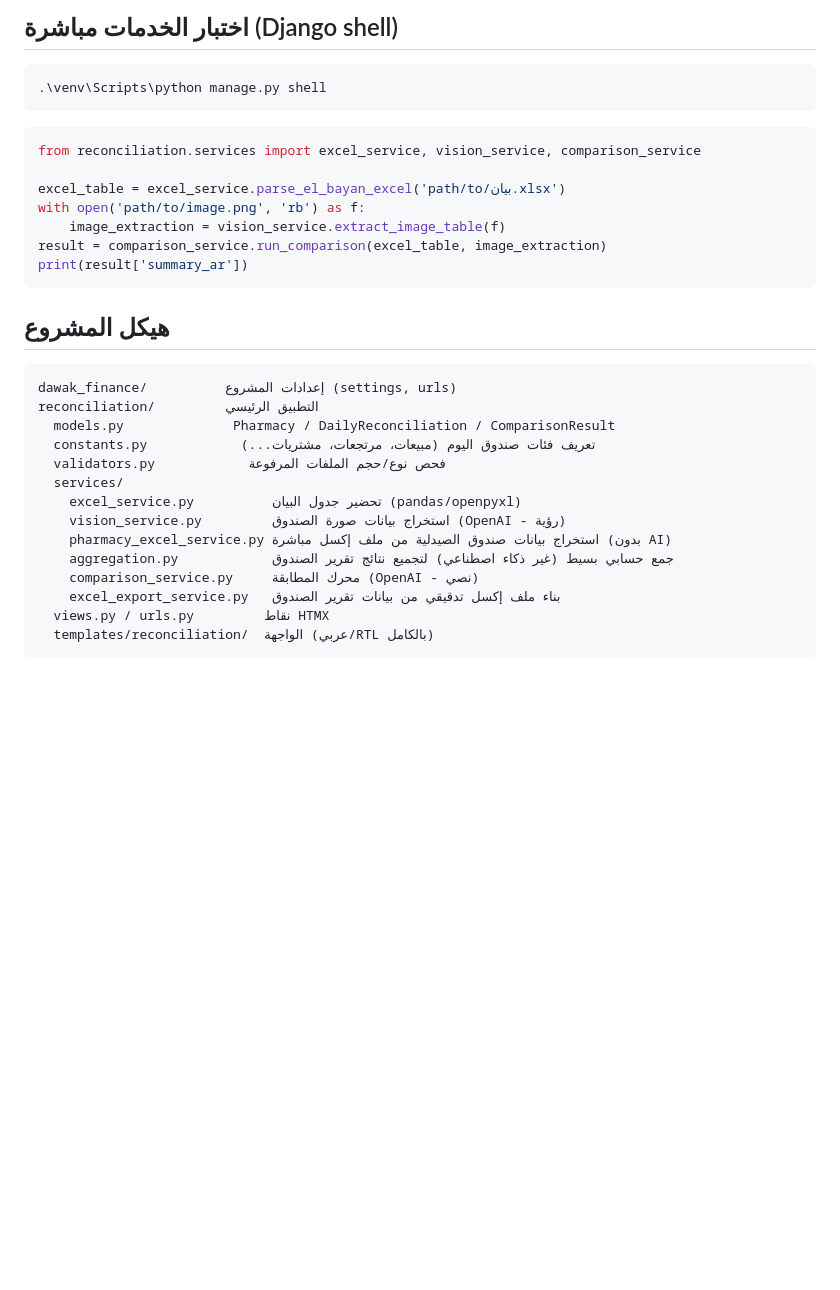
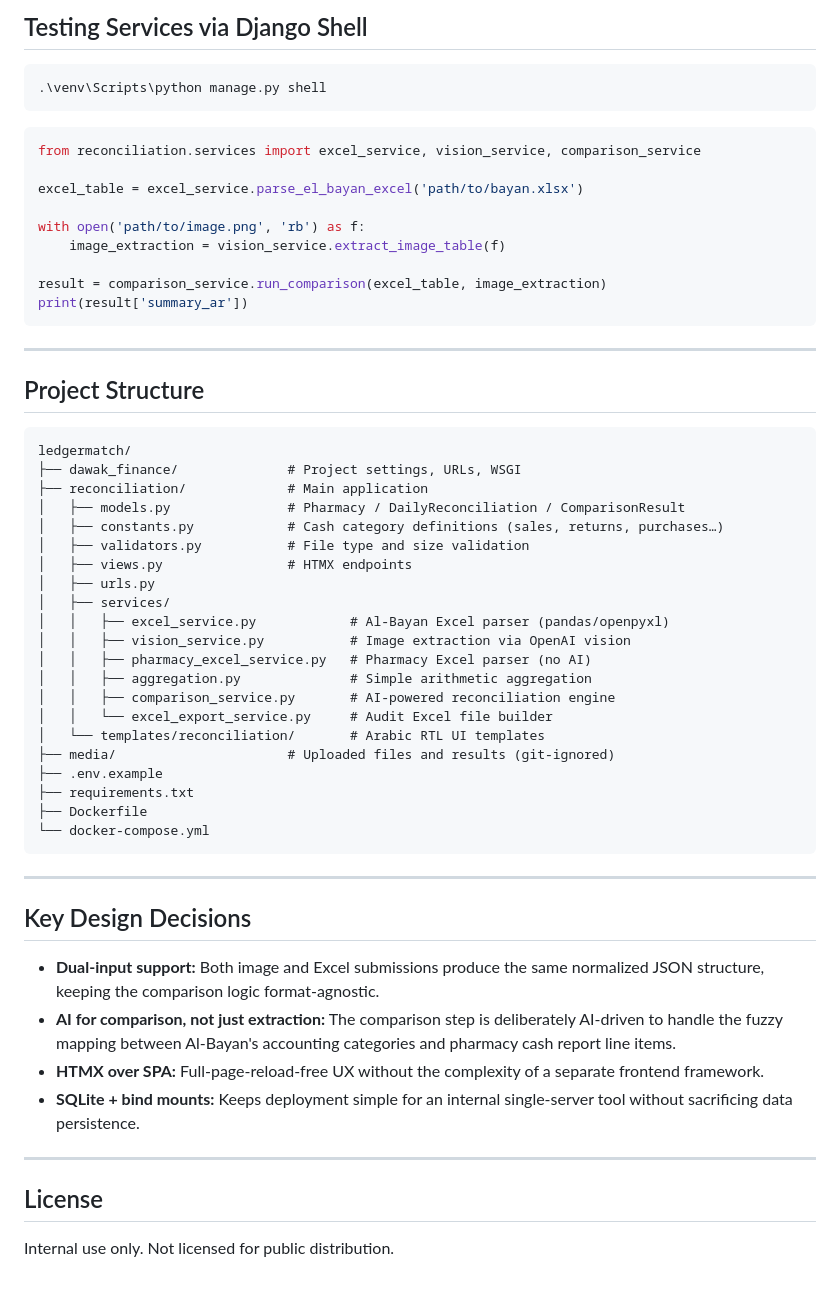
Before and after one commit to EngMajdDeeb/LedgerMatch, a Markdown page: README.md, the part around one of its changes. Drawn GitHub-style; blank space fills up the shorter version.

````diff
--- a/README.md
+++ b/README.md
@@ -92,5 +133,5 @@ cloudflared tunnel --url http://localhost:8000
 
-## اختبار الخدمات مباشرة (Django shell)
+## Testing Services via Django Shell
 
 ```powershell
 .\venv\Scripts\python manage.py shell
@@ -99,28 +140,54 @@ cloudflared tunnel --url http://localhost:8000
 ```python
 from reconciliation.services import excel_service, vision_service, comparison_service
 
-excel_table = excel_service.parse_el_bayan_excel('path/to/بيان.xlsx')
+excel_table = excel_service.parse_el_bayan_excel('path/to/bayan.xlsx')
+
 with open('path/to/image.png', 'rb') as f:
     image_extraction = vision_service.extract_image_table(f)
+
 result = comparison_service.run_comparison(excel_table, image_extraction)
 print(result['summary_ar'])
 ```
 
-## هيكل المشروع
+---
+
+## Project Structure
 
 ```
-dawak_finance/          إعدادات المشروع (settings, urls)
-reconciliation/         التطبيق الرئيسي
-  models.py              Pharmacy / DailyReconciliation / ComparisonResult
-  constants.py            تعريف فئات صندوق اليوم (مبيعات، مرتجعات، مشتريات...)
-  validators.py            فحص نوع/حجم الملفات المرفوعة
-  services/
-    excel_service.py          تحضير جدول البيان (pandas/openpyxl)
-    vision_service.py         استخراج بيانات صورة الصندوق (OpenAI - رؤية)
-    pharmacy_excel_service.py استخراج بيانات صندوق الصيدلية من ملف إكسل مباشرة (بدون AI)
-    aggregation.py            جمع حسابي بسيط (غير ذكاء اصطناعي) لتجميع نتائج تقرير الصندوق
-    comparison_service.py     محرك المطابقة (OpenAI - نصي)
-    excel_export_service.py   بناء ملف إكسل تدقيقي من بيانات تقرير الصندوق
-  views.py / urls.py         نقاط HTMX
-  templates/reconciliation/  الواجهة (عربي/RTL بالكامل)
+ledgermatch/
+├── dawak_finance/              # Project settings, URLs, WSGI
+├── reconciliation/             # Main application
+│   ├── models.py               # Pharmacy / DailyReconciliation / ComparisonResult
+│   ├── constants.py            # Cash category definitions (sales, returns, purchases…)
+│   ├── validators.py           # File type and size validation
+│   ├── views.py                # HTMX endpoints
+│   ├── urls.py
+│   ├── services/
+│   │   ├── excel_service.py            # Al-Bayan Excel parser (pandas/openpyxl)
+│   │   ├── vision_service.py           # Image extraction via OpenAI vision
+│   │   ├── pharmacy_excel_service.py   # Pharmacy Excel parser (no AI)
+│   │   ├── aggregation.py              # Simple arithmetic aggregation
+│   │   ├── comparison_service.py       # AI-powered reconciliation engine
+│   │   └── excel_export_service.py     # Audit Excel file builder
+│   └── templates/reconciliation/       # Arabic RTL UI templates
+├── media/                      # Uploaded files and results (git-ignored)
+├── .env.example
+├── requirements.txt
+├── Dockerfile
+└── docker-compose.yml
 ```
+
+---
+
+## Key Design Decisions
+
+- **Dual-input support:** Both image and Excel submissions produce the same normalized JSON structure, keeping the comparison logic format-agnostic.
+- **AI for comparison, not just extraction:** The comparison step is deliberately AI-driven to handle the fuzzy mapping between Al-Bayan's accounting categories and pharmacy cash report line items.
+- **HTMX over SPA:** Full-page-reload-free UX without the complexity of a separate frontend framework.
+- **SQLite + bind mounts:** Keeps deployment simple for an internal single-server tool without sacrificing data persistence.
+
+---
+
+## License
+
+Internal use only. Not licensed for public distribution.
````
Also changed, not shown: other parts of README.md (+95 -54 lines).
